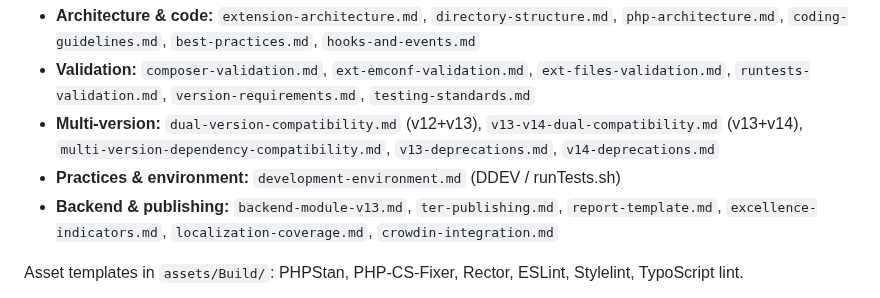
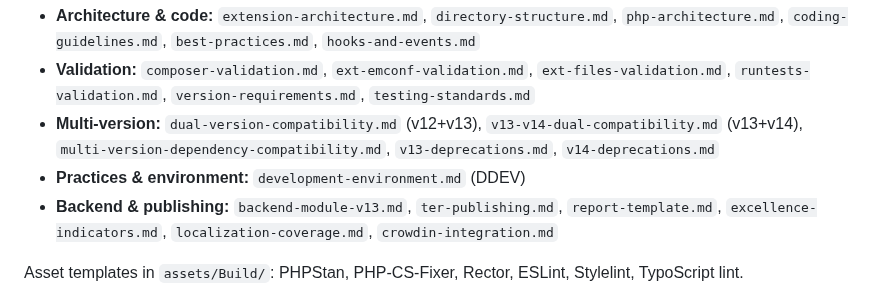
Before and after one commit to netresearch/typo3-conformance-skill, a Markdown page: skills/typo3-conformance/SKILL.md, the part around the change. Rendered like a GitHub page.

Commit message:
docs: drop runTests.sh from development-environment label
Per gemini-code-assist review: runtests-validation.md is dedicated to
the test script; development-environment.md focuses on DDEV, so the
combined label is confusing.

Signed-off-by: Sebastian Mendel <github@sebastianmendel.de>

```diff
--- a/skills/typo3-conformance/SKILL.md
+++ b/skills/typo3-conformance/SKILL.md
@@ -79,7 +79,7 @@ See `references/` for deep-dives:
 - **Architecture & code:** `extension-architecture.md`, `directory-structure.md`, `php-architecture.md`, `coding-guidelines.md`, `best-practices.md`, `hooks-and-events.md`
 - **Validation:** `composer-validation.md`, `ext-emconf-validation.md`, `ext-files-validation.md`, `runtests-validation.md`, `version-requirements.md`, `testing-standards.md`
 - **Multi-version:** `dual-version-compatibility.md` (v12+v13), `v13-v14-dual-compatibility.md` (v13+v14), `multi-version-dependency-compatibility.md`, `v13-deprecations.md`, `v14-deprecations.md`
-- **Practices & environment:** `development-environment.md` (DDEV / runTests.sh)
+- **Practices & environment:** `development-environment.md` (DDEV)
 - **Backend & publishing:** `backend-module-v13.md`, `ter-publishing.md`, `report-template.md`, `excellence-indicators.md`, `localization-coverage.md`, `crowdin-integration.md`
 
 Asset templates in `assets/Build/`: PHPStan, PHP-CS-Fixer, Rector, ESLint, Stylelint, TypoScript lint.
```
